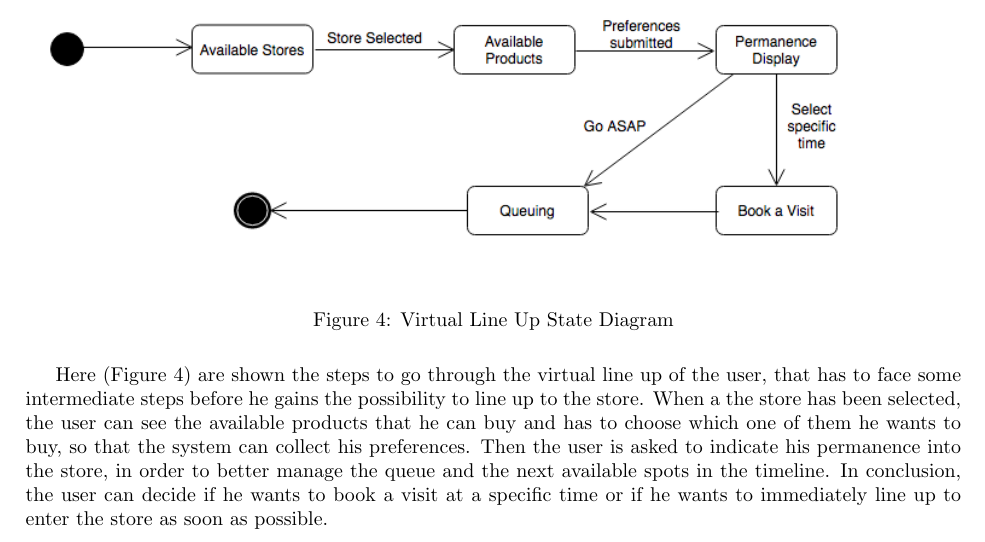
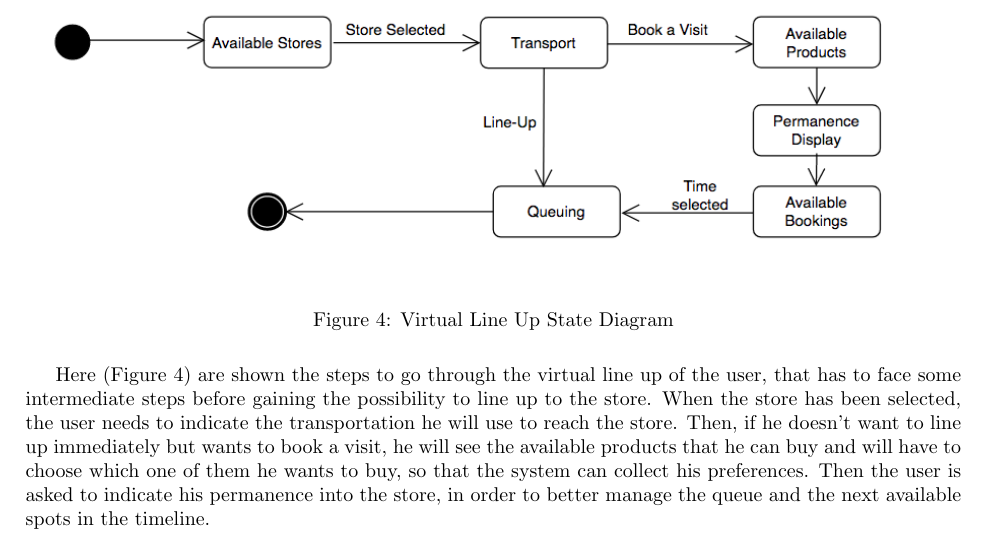
Before and after one commit to antonio-ercolani/CLup-RASD-DD, a LaTeX document (RASD/RASD.tex): part of page 8 of 11, cut so that both start at the same text. Compiled offline with pdfLaTeX.

Commit message:
Updated Virtual Line Up

```diff
--- a/RASD/RASD.tex
+++ b/RASD/RASD.tex
@@ -226,7 +226,7 @@ What’s more, to enter the store, he needs to show the QR-code, and then he has
 			\label{fig:state_diagram3}
 		\end{figure}
 
-		Here (Figure \ref{fig:state_diagram3})  are shown the steps to go through the virtual line up of the user, that has to face some intermediate steps before he gains the possibility to line up to the store. When a the store has been selected, the user can see the available products that he can buy and has to choose which one of them he wants to buy, so that the system can collect his preferences. Then the user is asked to indicate his permanence into the store, in order to better manage the queue and the next available spots in the timeline. In conclusion, the user can decide if he wants to book a visit at a specific time or if he wants to immediately line up to enter the store as soon as possible. \\
+		Here (Figure \ref{fig:state_diagram3})  are shown the steps to go through the virtual line up of the user, that has to face some intermediate steps before gaining the possibility to line up to the store. When the store has been selected, the user needs to indicate the transportation he will use to reach the store. Then, if he doesn't want to line up immediately but wants to book a visit, he will see the available products that he can buy and will have to choose which one of them he wants to buy, so that the system can collect his preferences. Then the user is asked to indicate his permanence into the store, in order to better manage the queue and the next available spots in the timeline. \\
 
 
 \newpage
```
Also changed, not shown: RASD/RASD.pdf, RASD/VirtualLineUp_statediagram.png.
